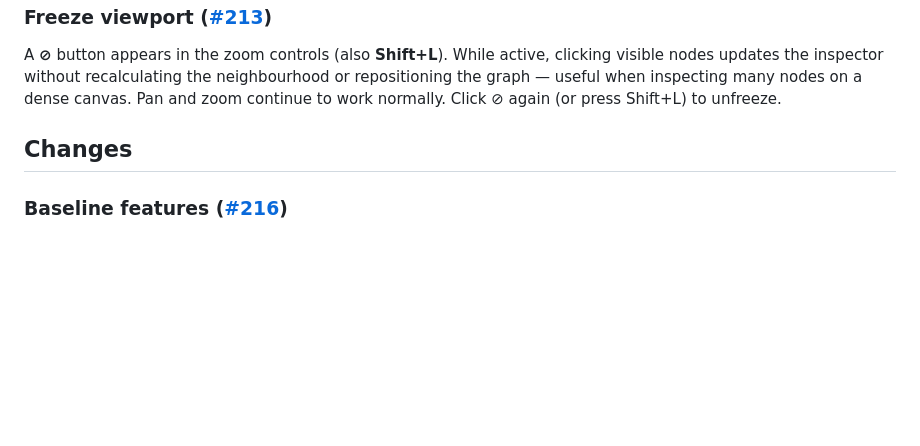
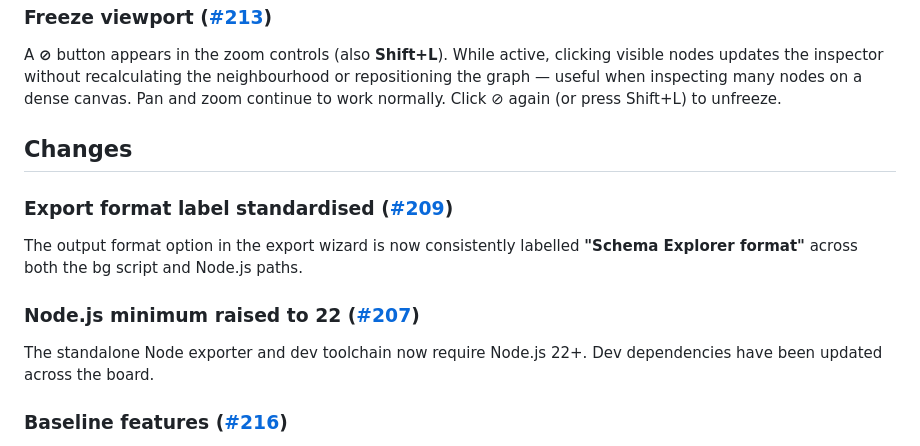
Before and after one commit to revampd/sn-schema-explorer, a Markdown page: docs/release-notes/v1.0.4.md, the part around the change. GitHub-like rendering; blank space fills up the shorter version.

Commit message:
docs(release): add missing v1.0.4 entries (Node 22, format label, wizard)
- CHANGELOG: add Node.js 22 bump, format-label standardisation, remove
  duplicate ### Added section
- v1.0.4.md: add matching sections for #207 and #209

Co-Authored-By: Claude Sonnet 4.6 <noreply@anthropic.com>

```diff
--- a/docs/release-notes/v1.0.4.md
+++ b/docs/release-notes/v1.0.4.md
@@ -34,6 +34,16 @@ Shift+L) to unfreeze.
 
 ## Changes
 
+### Export format label standardised ([#209](https://github.com/revampd/sn-schema-explorer/issues/209))
+
+The output format option in the export wizard is now consistently labelled
+**"Schema Explorer format"** across both the bg script and Node.js paths.
+
+### Node.js minimum raised to 22 ([#207](https://github.com/revampd/sn-schema-explorer/issues/207))
+
+The standalone Node exporter and dev toolchain now require Node.js 22+. Dev
+dependencies have been updated across the board.
+
 ### Baseline features ([#216](https://github.com/revampd/sn-schema-explorer/issues/216))
 
 **Config Data, Path Finder, Schema Diff, and Advanced Path Finder** are now
```
Also changed, not shown: CHANGELOG.md (+4 -0 lines).
